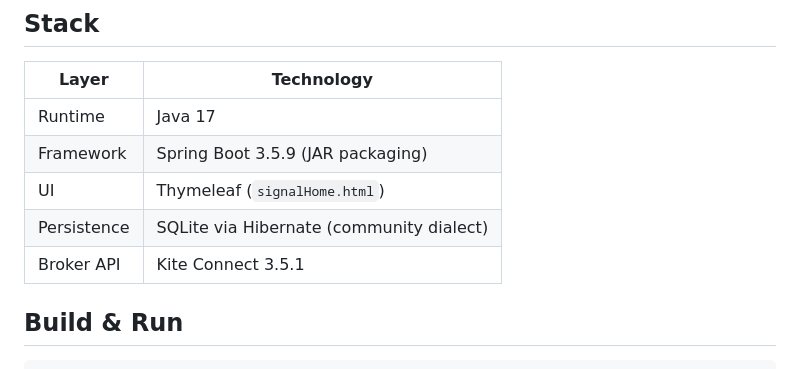
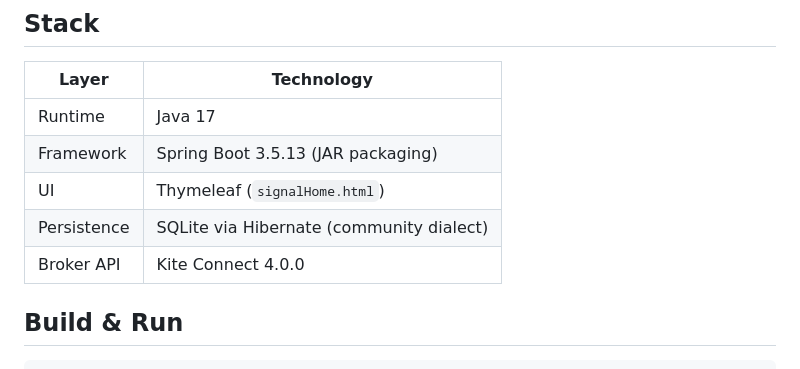
Before and after one commit to vmani65/novaQuant, a Markdown page: README.md, the part around the change. Rendered like a GitHub page.

```diff
--- a/README.md
+++ b/README.md
@@ -7,10 +7,10 @@ Automated options trading system for NIFTY weekly synthetic positions, built on
 | Layer | Technology |
 |---|---|
 | Runtime | Java 17 |
-| Framework | Spring Boot 3.5.9 (JAR packaging) |
+| Framework | Spring Boot 3.5.13 (JAR packaging) |
 | UI | Thymeleaf (`signalHome.html`) |
 | Persistence | SQLite via Hibernate (community dialect) |
-| Broker API | Kite Connect 3.5.1 |
+| Broker API | Kite Connect 4.0.0 |
 
 ## Build & Run
 
```
